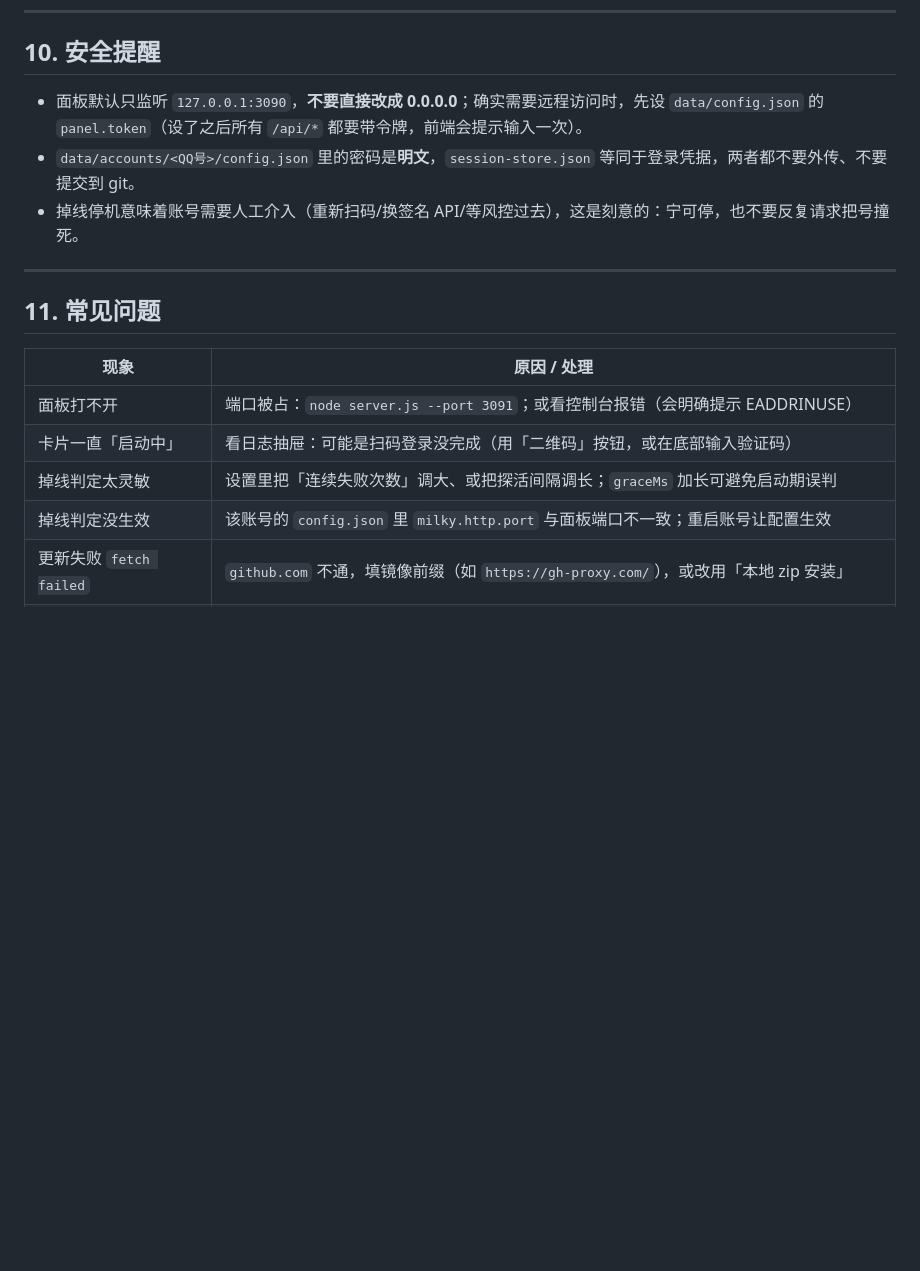
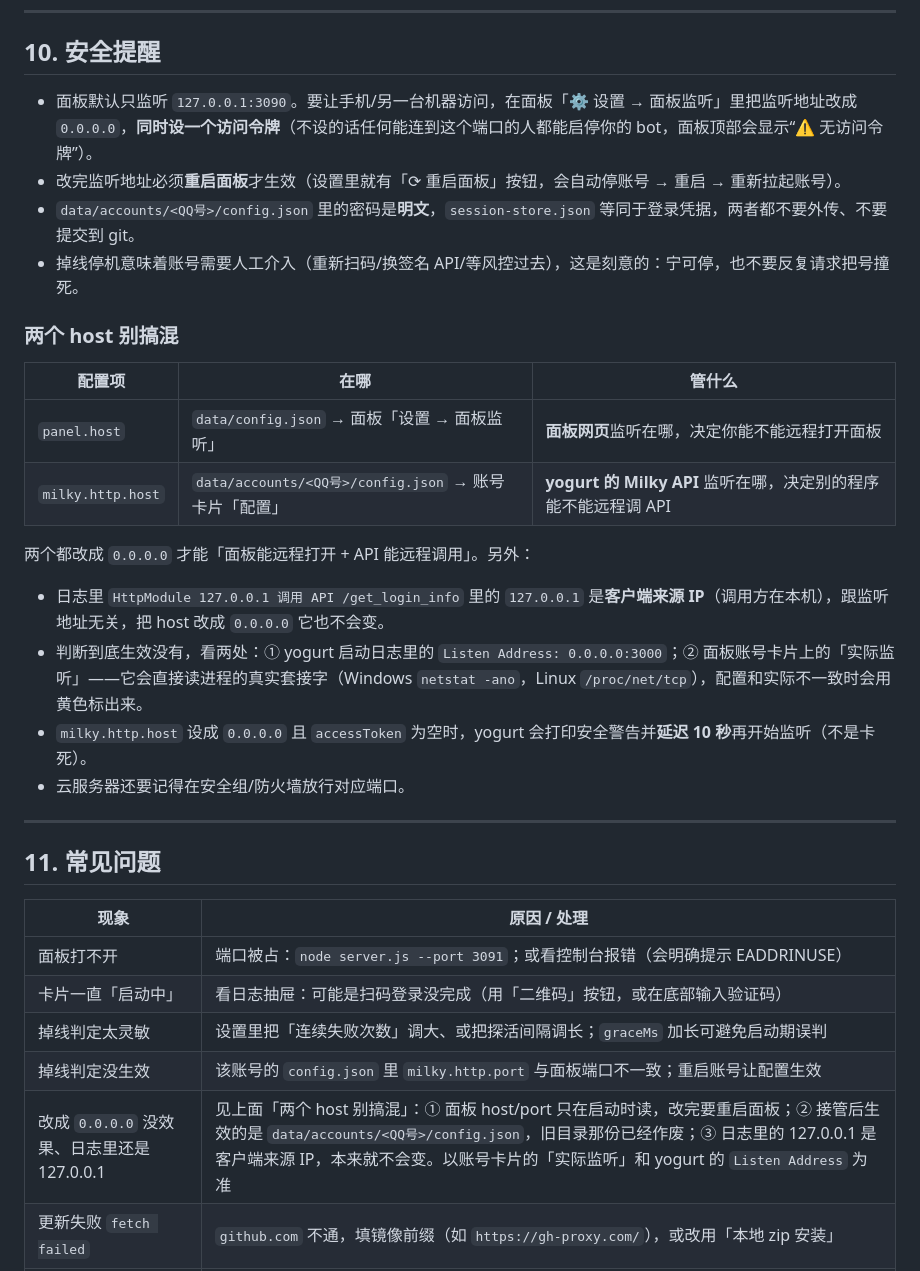
Before and after one commit to shixiansi/yogurt-shell, a Markdown page: README.md, the part around one of its changes. Drawn GitHub-style; blank space fills up the shorter version.

```diff
--- a/README.md
+++ b/README.md
@@ -255,9 +257,24 @@ sudo loginctl enable-linger $USER
 
 ## 10. 安全提醒
 
-- 面板默认只监听 `127.0.0.1:3090`，**不要直接改成 0.0.0.0**；确实需要远程访问时，先设 `data/config.json` 的 `panel.token`（设了之后所有 `/api/*` 都要带令牌，前端会提示输入一次）。
+- 面板默认只监听 `127.0.0.1:3090`。要让手机/另一台机器访问，在面板「⚙ 设置 → 面板监听」里把监听地址改成 `0.0.0.0`，**同时设一个访问令牌**（不设的话任何能连到这个端口的人都能启停你的 bot，面板顶部会显示“⚠ 无访问令牌”）。
+- 改完监听地址必须**重启面板**才生效（设置里就有「⟳ 重启面板」按钮，会自动停账号 → 重启 → 重新拉起账号）。
 - `data/accounts/<QQ号>/config.json` 里的密码是**明文**，`session-store.json` 等同于登录凭据，两者都不要外传、不要提交到 git。
 - 掉线停机意味着账号需要人工介入（重新扫码/换签名 API/等风控过去），这是刻意的：宁可停，也不要反复请求把号撞死。
+
+### 两个 host 别搞混
+
+| 配置项 | 在哪 | 管什么 |
+| --- | --- | --- |
+| `panel.host` | `data/config.json` → 面板「设置 → 面板监听」 | **面板网页**监听在哪，决定你能不能远程打开面板 |
+| `milky.http.host` | `data/accounts/<QQ号>/config.json` → 账号卡片「配置」 | **yogurt 的 Milky API** 监听在哪，决定别的程序能不能远程调 API |
+
+两个都改成 `0.0.0.0` 才能「面板能远程打开 + API 能远程调用」。另外：
+
+- 日志里 `HttpModule 127.0.0.1 调用 API /get_login_info` 里的 `127.0.0.1` 是**客户端来源 IP**（调用方在本机），跟监听地址无关，把 host 改成 `0.0.0.0` 它也不会变。
+- 判断到底生效没有，看两处：① yogurt 启动日志里的 `Listen Address: 0.0.0.0:3000`；② 面板账号卡片上的「实际监听」——它会直接读进程的真实套接字（Windows `netstat -ano`，Linux `/proc/net/tcp`），配置和实际不一致时会用黄色标出来。
+- `milky.http.host` 设成 `0.0.0.0` 且 `accessToken` 为空时，yogurt 会打印安全警告并**延迟 10 秒**再开始监听（不是卡死）。
+- 云服务器还要记得在安全组/防火墙放行对应端口。
 
 ---
 
@@ -269,6 +286,7 @@ sudo loginctl enable-linger $USER
 | 卡片一直「启动中」 | 看日志抽屉：可能是扫码登录没完成（用「二维码」按钮，或在底部输入验证码） |
 | 掉线判定太灵敏 | 设置里把「连续失败次数」调大、或把探活间隔调长；`graceMs` 加长可避免启动期误判 |
 | 掉线判定没生效 | 该账号的 `config.json` 里 `milky.http.port` 与面板端口不一致；重启账号让配置生效 |
+| 改成 `0.0.0.0` 没效果、日志里还是 127.0.0.1 | 见上面「两个 host 别搞混」：① 面板 host/port 只在启动时读，改完要重启面板；② 接管后生效的是 `data/accounts/<QQ号>/config.json`，旧目录那份已经作废；③ 日志里的 127.0.0.1 是客户端来源 IP，本来就不会变。以账号卡片的「实际监听」和 yogurt 的 `Listen Address` 为准 |
 | 更新失败 `fetch failed` | `github.com` 不通，填镜像前缀（如 `https://gh-proxy.com/`），或改用「本地 zip 安装」 |
 | 更新失败「压缩包里没有…」 | 下错了平台的包；面板默认按平台自动选包，`update.asset` 别乱填 |
 | 更新后起不来 | `data/backups/` 里有旧二进制，覆盖回账号目录即可回滚；再点「启动」 |
```
Also changed, not shown: other parts of README.md (+5 -1 lines), docs/panel.png, docs/settings.png, 7 other files.
